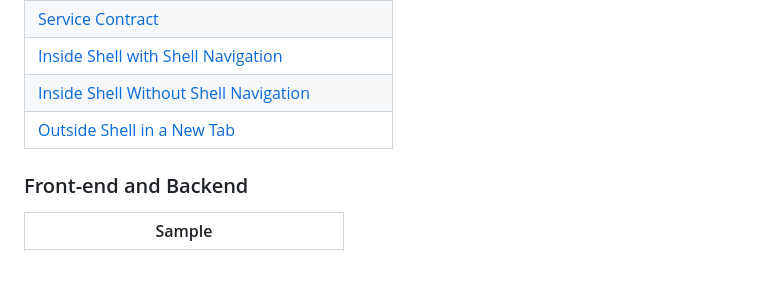
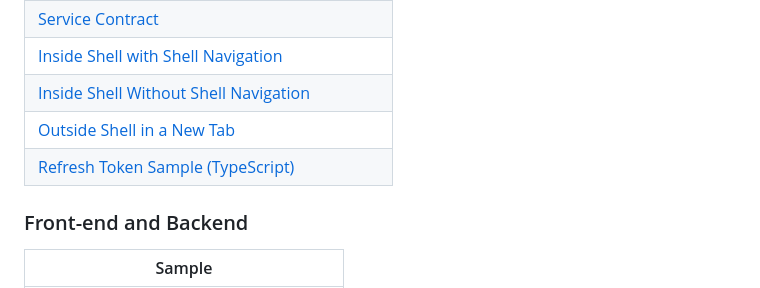
Before and after one commit to SAP-samples/fsm-extension-sample, a Markdown page: README.md, the part around the change. GitHub-like rendering; blank space fills up the shorter version.

Commit message:
Update reference to sample in the main file README.md

```diff
--- a/README.md
+++ b/README.md
@@ -47,6 +47,7 @@ Here is an overview of the extension samples sorted by architecture:
 | [Inside Shell with Shell Navigation](samples/with-shell-navigation/) |
 | [Inside Shell Without Shell Navigation](samples/without-shell-navigation/) |
 | [Outside Shell in a New Tab](samples/outside-shell/) |
+| [Refresh Token Sample (TypeScript)](samples/refresh-token-sample-ts/) |
 
 ### Front-end and Backend
 
```
